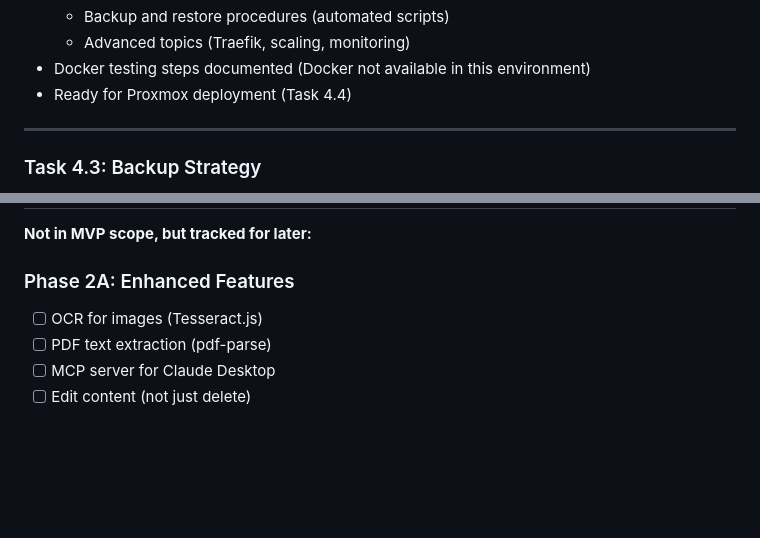
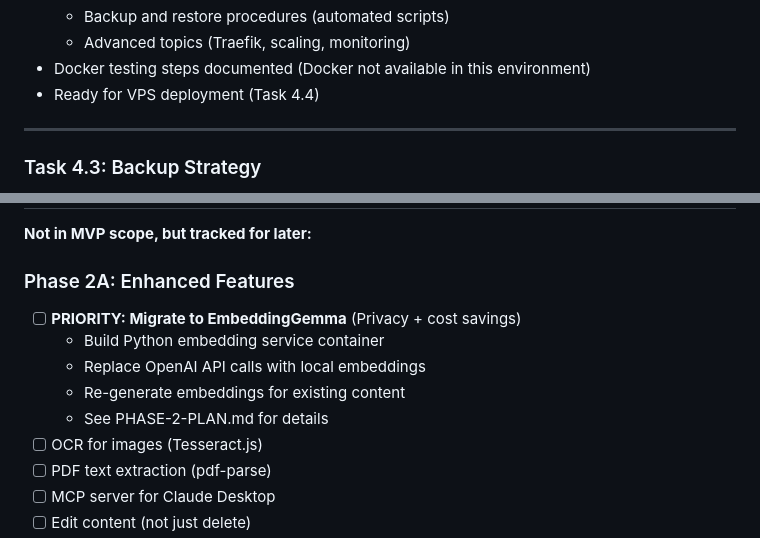
Before and after one commit to TillMatthis/kura-notes, a Markdown page: BUILD-CHECKLIST.md, 2 parts joined by grey strips. Rendered like a GitHub page; blank space fills up the shorter version.

```diff
--- a/BUILD-CHECKLIST.md
+++ b/BUILD-CHECKLIST.md
@@ -1665,7 +1665,7 @@
   - Backup and restore procedures (automated scripts)
   - Advanced topics (Traefik, scaling, monitoring)
 - Docker testing steps documented (Docker not available in this environment)
-- Ready for Proxmox deployment (Task 4.4)
+- Ready for VPS deployment (Task 4.4)
 
 ---
 
@@ -1905,6 +1933,11 @@
 **Not in MVP scope, but tracked for later:**
 
 ### Phase 2A: Enhanced Features
+- [ ] **PRIORITY: Migrate to EmbeddingGemma** (Privacy + cost savings)
+  - Build Python embedding service container
+  - Replace OpenAI API calls with local embeddings
+  - Re-generate embeddings for existing content
+  - See PHASE-2-PLAN.md for details
 - [ ] OCR for images (Tesseract.js)
 - [ ] PDF text extraction (pdf-parse)
 - [ ] MCP server for Claude Desktop
```
Also changed, not shown: other parts of BUILD-CHECKLIST.md (+56 -28 lines), PHASE-2-PLAN.md (added, +393 -0 lines).
